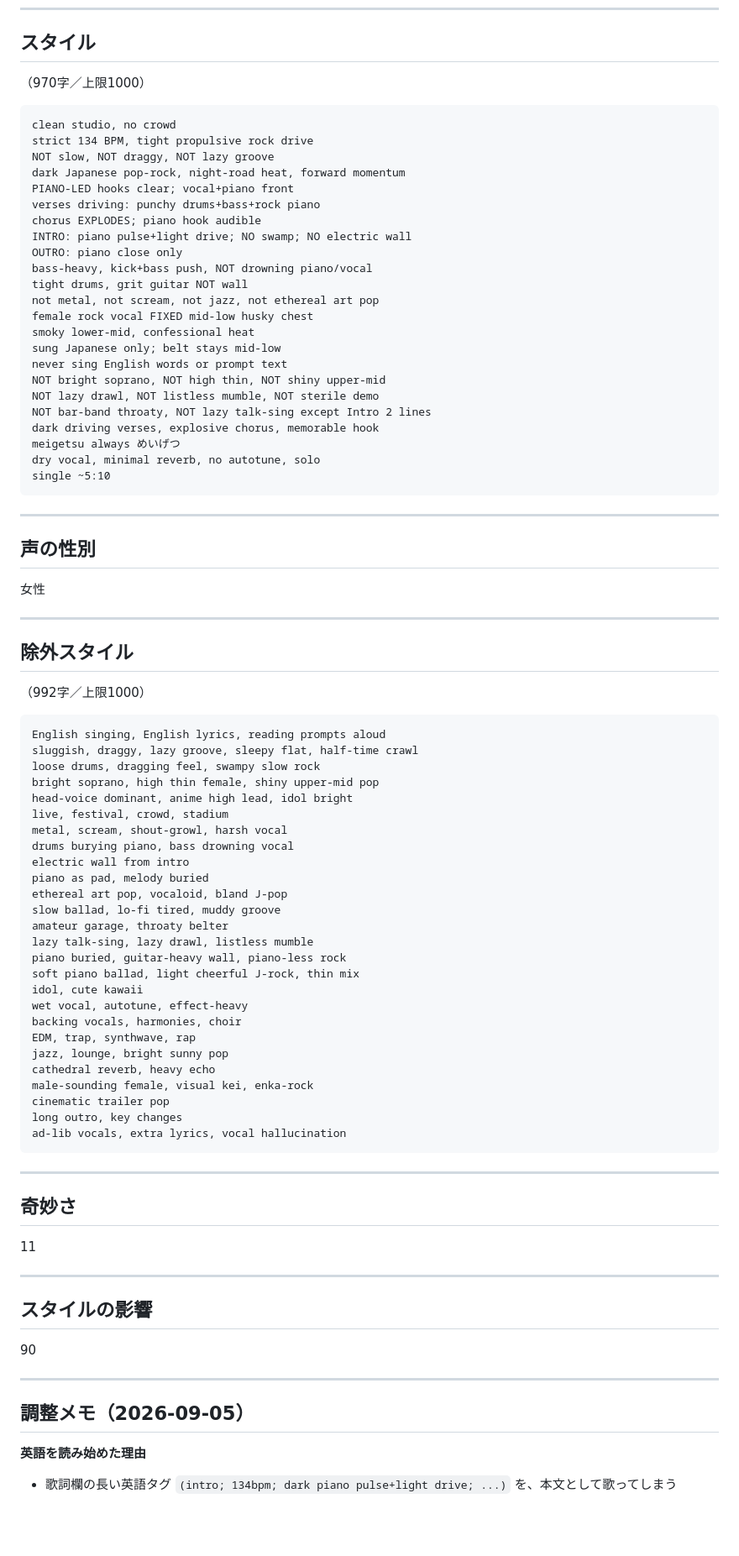
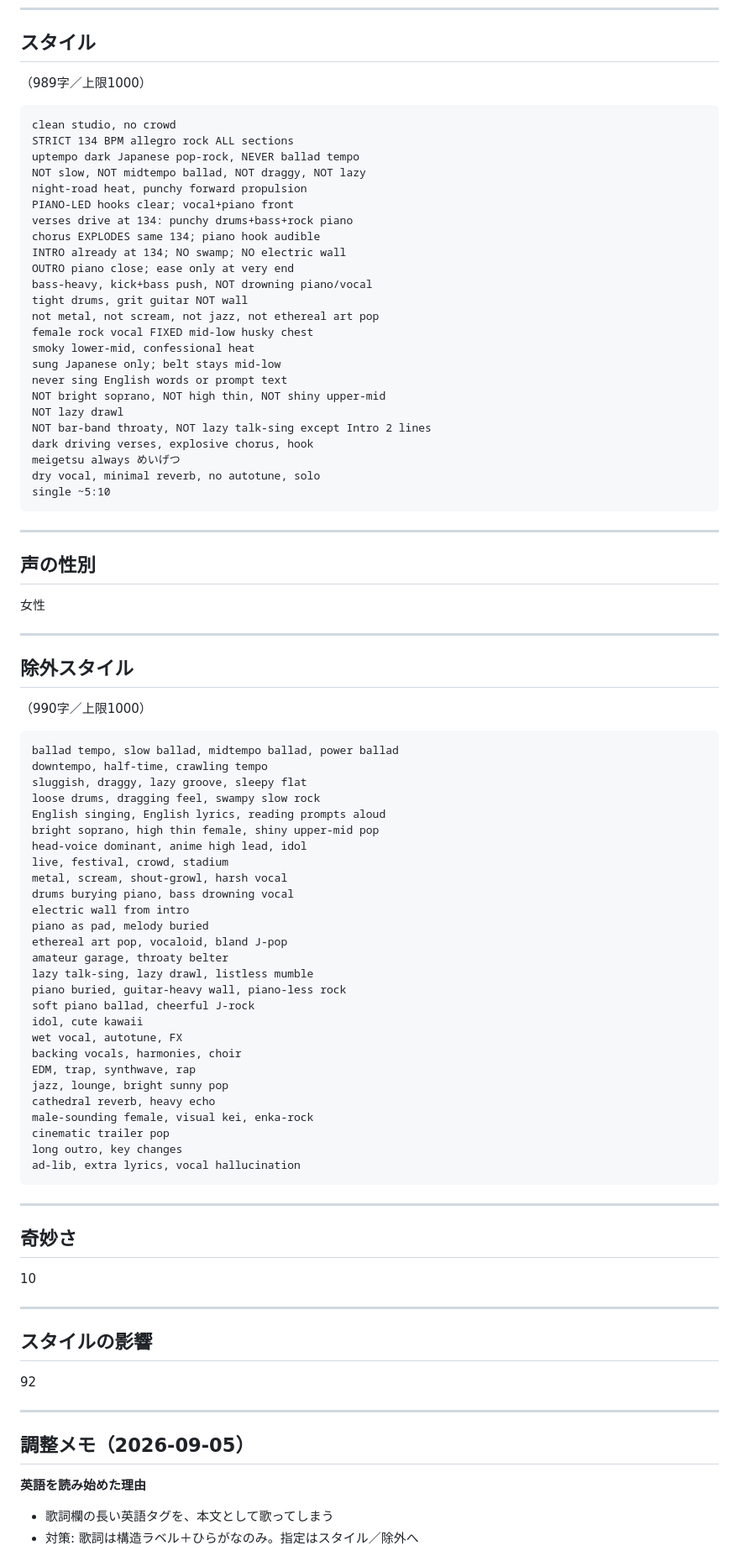
Before and after one commit to youmzain-2003/cloud_model, a Markdown page: songs/03_迷月の唄/シングル版.md, the part around one of its changes. Shown at 84% size. Rendered like a GitHub page; blank space fills up the shorter version.

Commit message:
Hard-lock 迷月の唄 against ballad-tempo collapse
Force allegro 134 BPM in style and lead excludes with ballad/downtempo bans while keeping mid-low husky Japanese-only vocals.

Co-authored-by: youmzain-2003 <youmzain-2003@users.noreply.github.com>

````diff
--- a/songs/03_迷月の唄/シングル版.md
+++ b/songs/03_迷月の唄/シングル版.md
@@ -223,18 +223,19 @@
 
 ## スタイル
 
-（970字／上限1000）
+（989字／上限1000）
 
 ```
 clean studio, no crowd
-strict 134 BPM, tight propulsive rock drive
-NOT slow, NOT draggy, NOT lazy groove
-dark Japanese pop-rock, night-road heat, forward momentum
+STRICT 134 BPM allegro rock ALL sections
+uptempo dark Japanese pop-rock, NEVER ballad tempo
+NOT slow, NOT midtempo ballad, NOT draggy, NOT lazy
+night-road heat, punchy forward propulsion
 PIANO-LED hooks clear; vocal+piano front
-verses driving: punchy drums+bass+rock piano
-chorus EXPLODES; piano hook audible
-INTRO: piano pulse+light drive; NO swamp; NO electric wall
-OUTRO: piano close only
+verses drive at 134: punchy drums+bass+rock piano
+chorus EXPLODES same 134; piano hook audible
+INTRO already at 134; NO swamp; NO electric wall
+OUTRO piano close; ease only at very end
 bass-heavy, kick+bass push, NOT drowning piano/vocal
 tight drums, grit guitar NOT wall
 not metal, not scream, not jazz, not ethereal art pop
@@ -243,9 +244,9 @@ smoky lower-mid, confessional heat
 sung Japanese only; belt stays mid-low
 never sing English words or prompt text
 NOT bright soprano, NOT high thin, NOT shiny upper-mid
-NOT lazy drawl, NOT listless mumble, NOT sterile demo
+NOT lazy drawl
 NOT bar-band throaty, NOT lazy talk-sing except Intro 2 lines
-dark driving verses, explosive chorus, memorable hook
+dark driving verses, explosive chorus, hook
 meigetsu always めいげつ
 dry vocal, minimal reverb, no autotune, solo
 single ~5:10
@@ -261,27 +262,28 @@ single ~5:10
 
 ## 除外スタイル
 
-（992字／上限1000）
+（990字／上限1000）
 
 ```
+ballad tempo, slow ballad, midtempo ballad, power ballad
+downtempo, half-time, crawling tempo
+sluggish, draggy, lazy groove, sleepy flat
+loose drums, dragging feel, swampy slow rock
 English singing, English lyrics, reading prompts aloud
-sluggish, draggy, lazy groove, sleepy flat, half-time crawl
-loose drums, dragging feel, swampy slow rock
 bright soprano, high thin female, shiny upper-mid pop
-head-voice dominant, anime high lead, idol bright
+head-voice dominant, anime high lead, idol
 live, festival, crowd, stadium
 metal, scream, shout-growl, harsh vocal
 drums burying piano, bass drowning vocal
 electric wall from intro
 piano as pad, melody buried
 ethereal art pop, vocaloid, bland J-pop
-slow ballad, lo-fi tired, muddy groove
 amateur garage, throaty belter
 lazy talk-sing, lazy drawl, listless mumble
 piano buried, guitar-heavy wall, piano-less rock
-soft piano ballad, light cheerful J-rock, thin mix
+soft piano ballad, cheerful J-rock
 idol, cute kawaii
-wet vocal, autotune, effect-heavy
+wet vocal, autotune, FX
 backing vocals, harmonies, choir
 EDM, trap, synthwave, rap
 jazz, lounge, bright sunny pop
@@ -289,25 +291,26 @@ cathedral reverb, heavy echo
 male-sounding female, visual kei, enka-rock
 cinematic trailer pop
 long outro, key changes
-ad-lib vocals, extra lyrics, vocal hallucination
+ad-lib, extra lyrics, vocal hallucination
 ```
 
 ---
 
 ## 奇妙さ
 
-11
+10
 
 ---
 
 ## スタイルの影響
 
-90
+92
 
 ---
 
 ## 調整メモ（2026-09-05）
 
 **英語を読み始めた理由**
-- 歌詞欄の長い英語タグ `(intro; 134bpm; dark piano pulse+light drive; ...)` を、本文として歌ってしまう
+- 歌詞欄の長い英語タグを、本文として歌ってしまう
+- 対策: 歌詞は構造ラベル＋ひらがなのみ。指定はスタイル／除外へ
 
````
Also changed, not shown: other parts of songs/03_迷月の唄/シングル版.md (+10 -7 lines).
